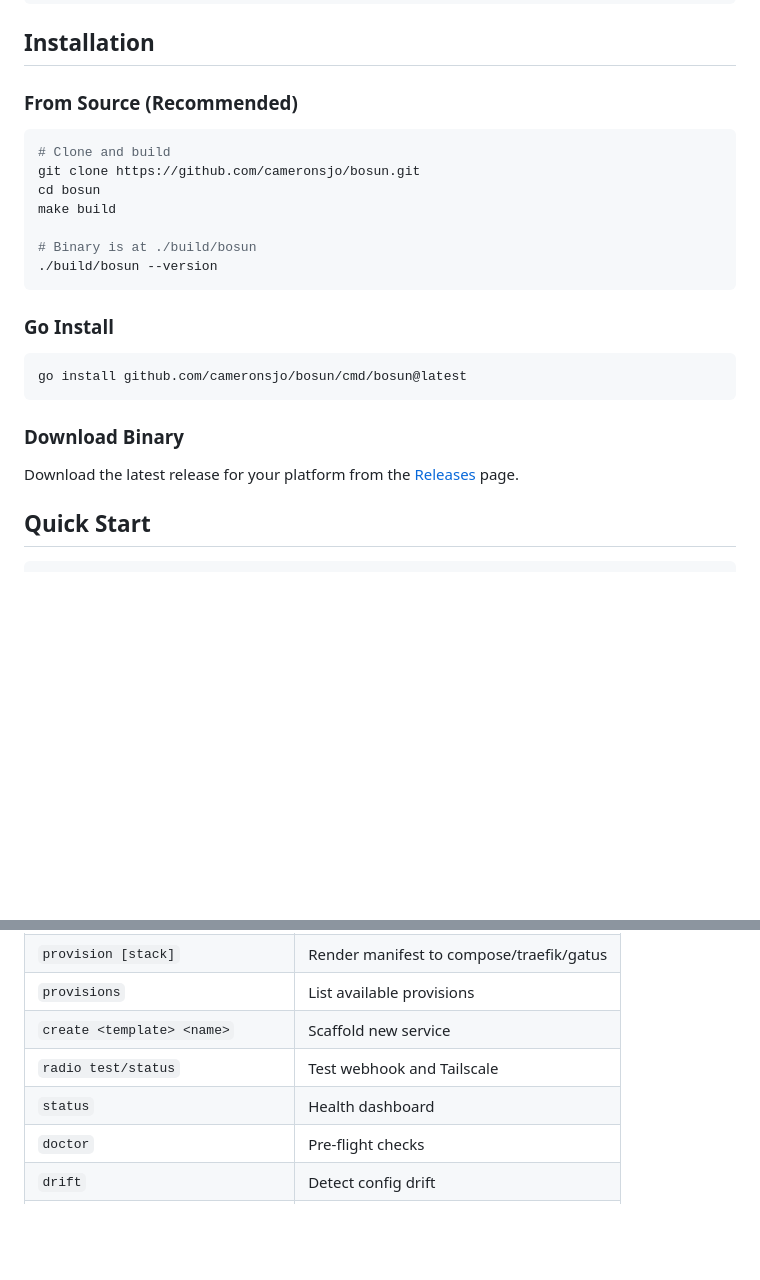
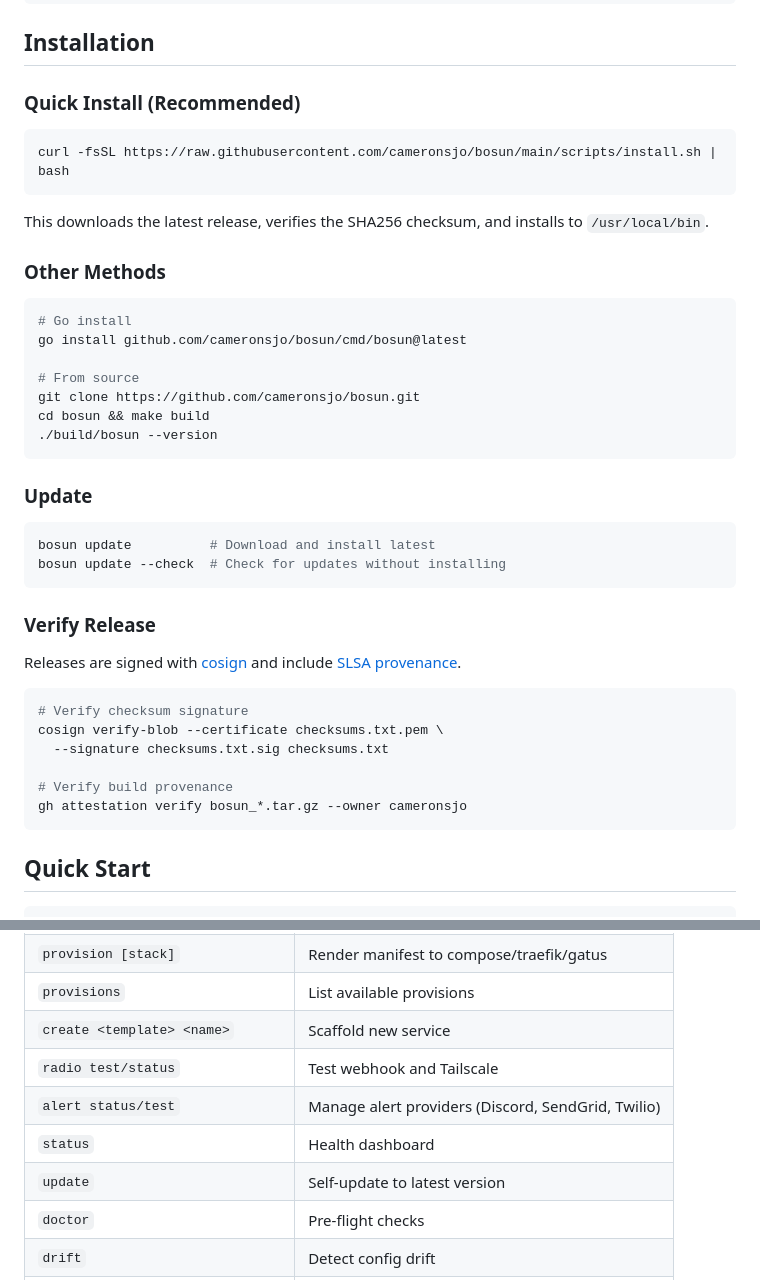
Before and after one commit to cameronsjo/bosun, a Markdown page: README.md, 2 parts joined by grey strips. Rendered like a GitHub page; blank space fills up the shorter version.

Commit message:
docs: update README with install script and new commands
- Add quick install via curl script as recommended method
- Add self-update command documentation
- Add release verification instructions (cosign, SLSA)
- Add alert and update commands to command table

🤖 Generated with [Claude Code](https://claude.com/claude-code)

Co-Authored-By: Claude <noreply@anthropic.com>

````diff
--- a/README.md
+++ b/README.md
@@ -39,27 +39,45 @@ No Kubernetes. No drama. Just smooth sailing.
 
 ## Installation
 
-### From Source (Recommended)
+### Quick Install (Recommended)
 
 ```bash
-# Clone and build
+curl -fsSL https://raw.githubusercontent.com/cameronsjo/bosun/main/scripts/install.sh | bash
+```
+
+This downloads the latest release, verifies the SHA256 checksum, and installs to `/usr/local/bin`.
+
+### Other Methods
+
+```bash
+# Go install
+go install github.com/cameronsjo/bosun/cmd/bosun@latest
+
+# From source
 git clone https://github.com/cameronsjo/bosun.git
-cd bosun
-make build
-
-# Binary is at ./build/bosun
+cd bosun && make build
 ./build/bosun --version
 ```
 
-### Go Install
+### Update
 
 ```bash
-go install github.com/cameronsjo/bosun/cmd/bosun@latest
+bosun update          # Download and install latest
+bosun update --check  # Check for updates without installing
 ```
 
-### Download Binary
+### Verify Release
 
-Download the latest release for your platform from the [Releases](https://github.com/cameronsjo/bosun/releases) page.
+Releases are signed with [cosign](https://github.com/sigstore/cosign) and include [SLSA provenance](https://slsa.dev/).
+
+```bash
+# Verify checksum signature
+cosign verify-blob --certificate checksums.txt.pem \
+  --signature checksums.txt.sig checksums.txt
+
+# Verify build provenance
+gh attestation verify bosun_*.tar.gz --owner cameronsjo
+```
 
 ## Quick Start
 
@@ -95,7 +113,9 @@ bosun yacht up
 | `provisions` | List available provisions |
 | `create <template> <name>` | Scaffold new service |
 | `radio test/status` | Test webhook and Tailscale |
+| `alert status/test` | Manage alert providers (Discord, SendGrid, Twilio) |
 | `status` | Health dashboard |
+| `update` | Self-update to latest version |
 | `doctor` | Pre-flight checks |
 | `drift` | Detect config drift |
 | `lint` | Validate manifests |
````
